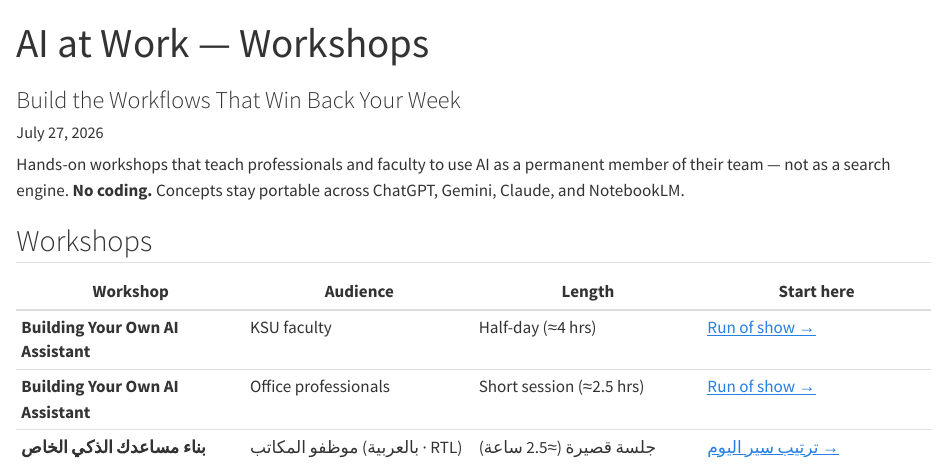
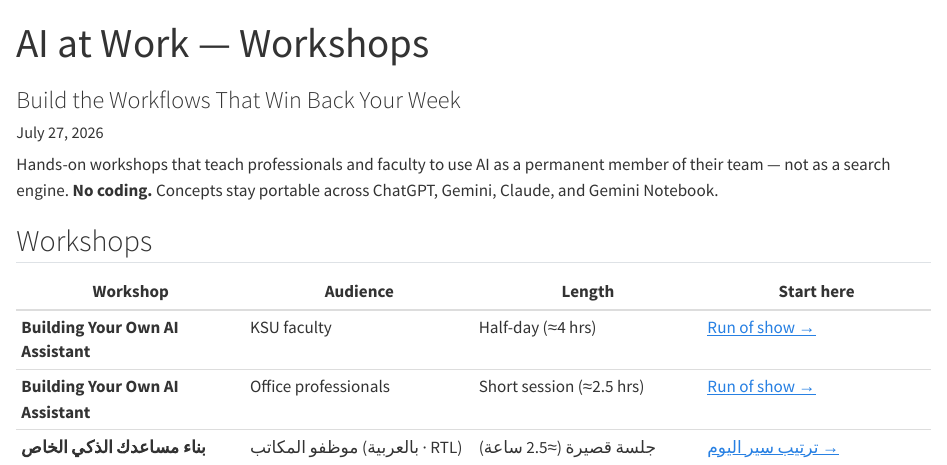
Before and after one commit to NaifMersal/AI-Productivity-Course, a Quarto document (index.qmd): the page in a window 1100 px wide, from its top. Rendered offline with R 4.5, knitr and Pandoc in place of Quarto, with nearby package versions.

```diff
--- a/index.qmd
+++ b/index.qmd
@@ -10,7 +10,7 @@
 
 Hands-on workshops that teach professionals and faculty to use AI as a permanent member
 of their team — not as a search engine. **No coding.** Concepts stay portable across
-ChatGPT, Gemini, Claude, and NotebookLM.
+ChatGPT, Gemini, Claude, and Gemini Notebook.
 
 ## Workshops
 
```
